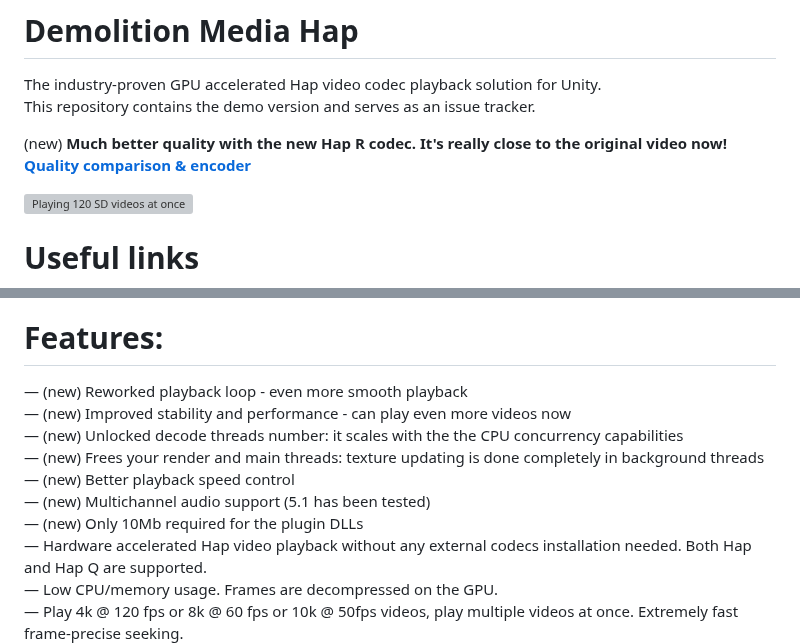
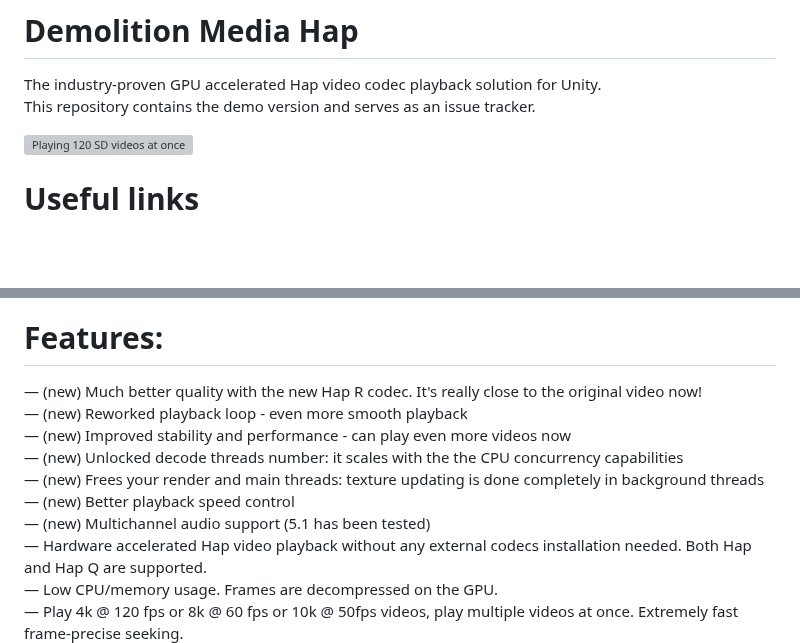
Before and after one commit to DemolitionStudios/DemolitionMediaHap, a Markdown page: README.md, 2 parts joined by grey strips. Drawn GitHub-style; blank space fills up the shorter version; grey boxes are pictures that could not be loaded.

```diff
--- a/README.md
+++ b/README.md
@@ -2,9 +2,6 @@
 
 The industry-proven GPU accelerated Hap video codec playback solution for Unity.<br>
 This repository contains the demo version and serves as an issue tracker.
-
-(new) **Much better quality with the new Hap R codec. It's really close to the original video now!<br>
-[Quality comparison & encoder](https://jokyohapencoder.com/jokyo-hap-meencoder-hap-encoder-plugin-for-adobe-media-encoder-and-premiere-pro/)**<br>
 
 ![Playing 120 SD videos at once](https://dl.dropboxusercontent.com/s/b2mtso0zza3qq9r/hap_multiple_videos.png "")
 
@@ -25,13 +22,13 @@ In the full Asset Store version the image is without any glitches <br>
 
 
 # Features:
+— (new) Much better quality with the new Hap R codec. It's really close to the original video now!<br>
 — (new) Reworked playback loop - even more smooth playback<br>
 — (new) Improved stability and performance - can play even more videos now<br>
 — (new) Unlocked decode threads number: it scales with the the CPU concurrency capabilities<br>
 — (new) Frees your render and main threads: texture updating is done completely in background threads<br>
 — (new) Better playback speed control<br>
 — (new) Multichannel audio support (5.1 has been tested)<br>
-— (new) Only 10Mb required for the plugin DLLs<br>
 — Hardware accelerated Hap video playback without any external codecs installation needed. Both Hap and Hap Q are supported.<br>
 — Low CPU/memory usage. Frames are decompressed on the GPU.<br>
 — Play 4k @ 120 fps or 8k @ 60 fps or 10k @ 50fps videos, play multiple videos at once. Extremely fast frame-precise seeking.<br>
```
